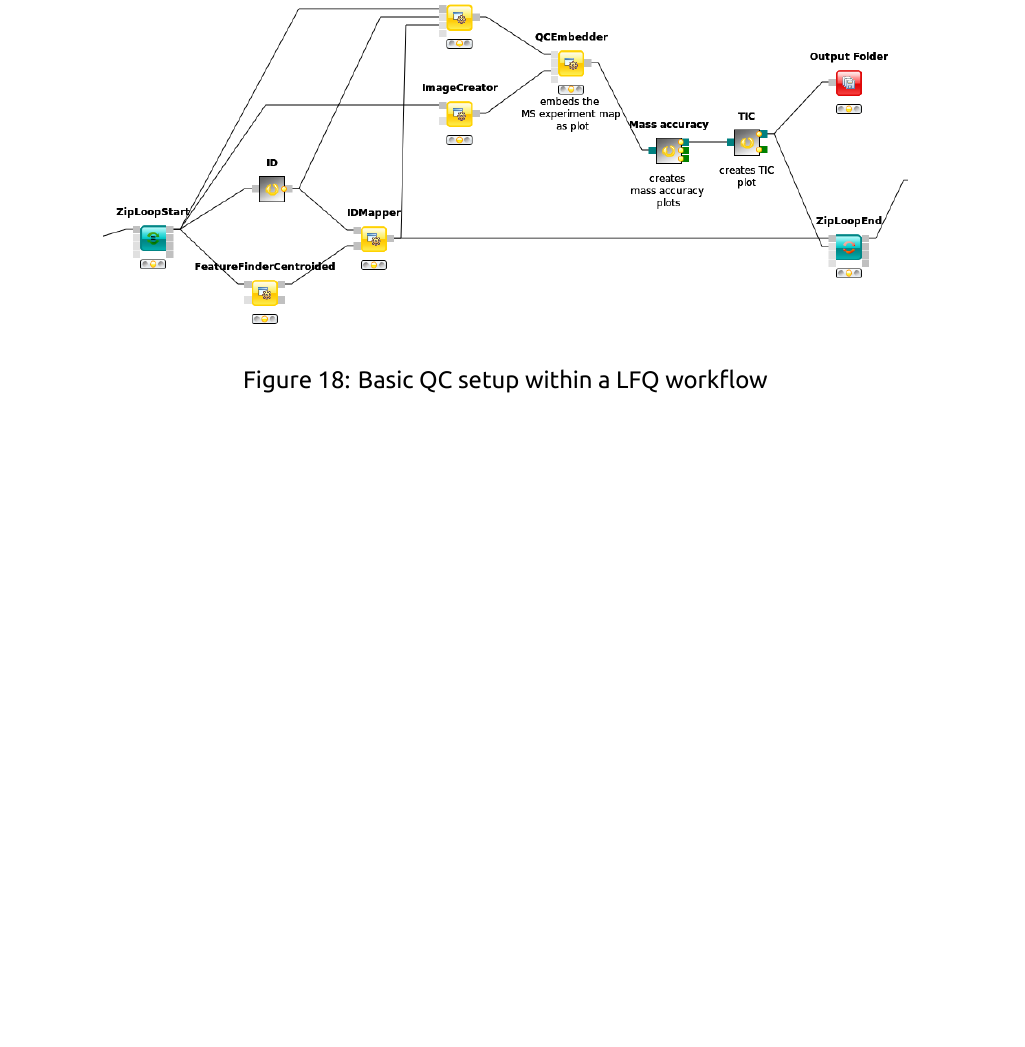
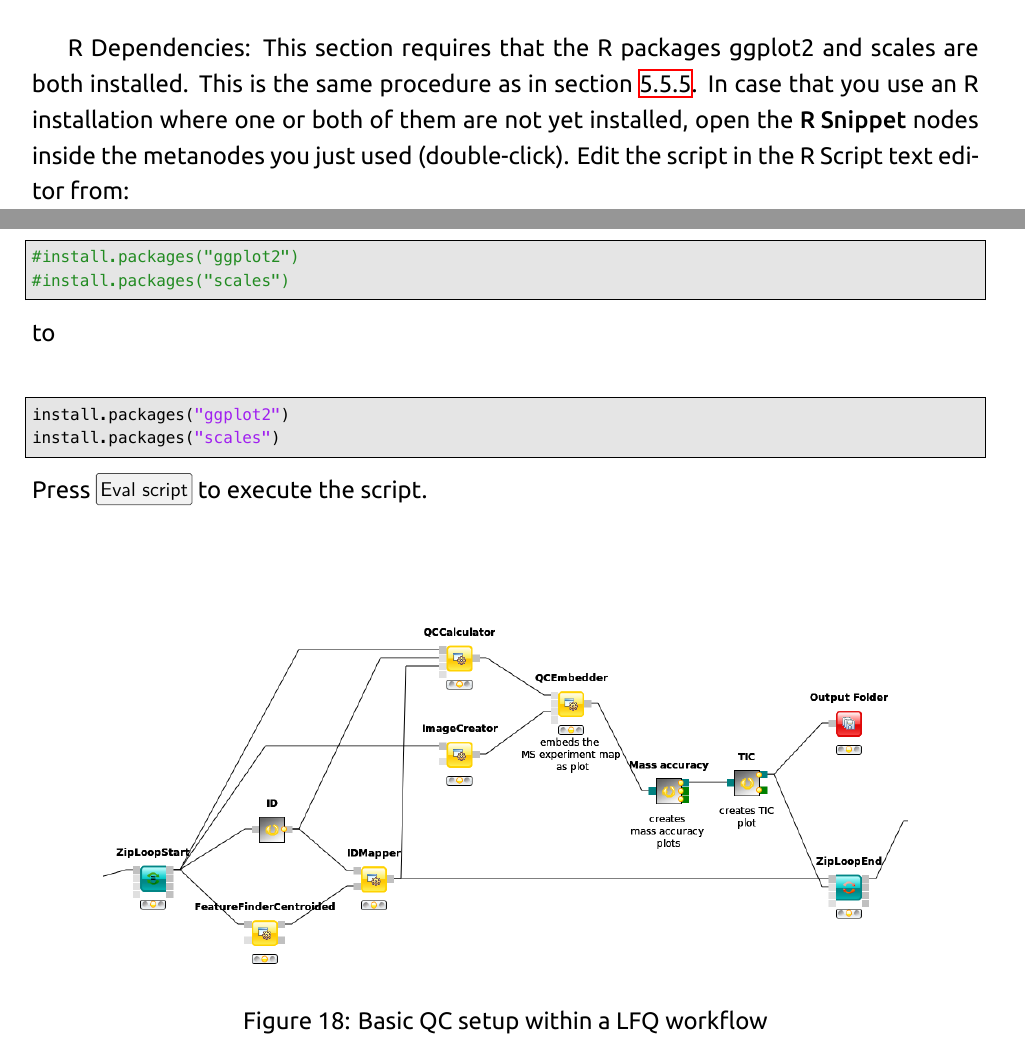
Before and after one commit to OpenMS/Tutorials, a LaTeX document (Handout/handout.tex, which reads Handout/qualitycontrol.tex): part of page 67 of 74 before the commit and two parts of pages 66 and 67 of 74 after it, the two joined at a grey line, cut at the place of the change, the shorter picture padded with empty space. Compiled offline with XeLaTeX; a missing font is replaced by an installed copy or a similar font.

Commit message:
added R depencies section

```diff
--- a/Handout/qualitycontrol.tex
+++ b/Handout/qualitycontrol.tex
@@ -46,6 +46,22 @@ Import the workflow from \directory{Workflows / Quality Control / QC Metanodes.z
 \item Copy the \KNIMENODE{Mass accuracy} metanode into the workflow behind the \KNIMENODE{QCEmbedder} node and connect it. The qcML will be passed on and the Mass accuracy plots added. The information needed was already collected by the \KNIMENODE{QCCalculator}.
 \item Do the same with the \KNIMENODE{TIC} metanode so that your qcML file will get passed on and enriched on each step.
 \end{itemize}
+
+R Dependencies: This section requires that the R packages ggplot2 and scales are both installed. This is the same procedure as in section \ref{sec:metaboR}. In case that you use an R installation where one or both of them are not yet installed, open the \KNIMENODE{R Snippet} nodes inside the metanodes you just used (double-click). Edit the script in the \textit{R Script} text editor from:\\
+
+\begin{lstlisting}
+#install.packages("ggplot2")
+#install.packages("scales")
+\end{lstlisting}
+to
+\begin{lstlisting}
+install.packages("ggplot2")
+install.packages("scales")
+\end{lstlisting}
+Press \menu{Eval script} to execute the script.\newline
+
+\vspace{1cm}
+
 \begin{figure}[htbp]
   \centering
   \includegraphics[width=0.85\textwidth]{graphics/qc/qc_basic}
```
Also changed, not shown: Handout/qualitycontrol.tex (10 more changed lines).
